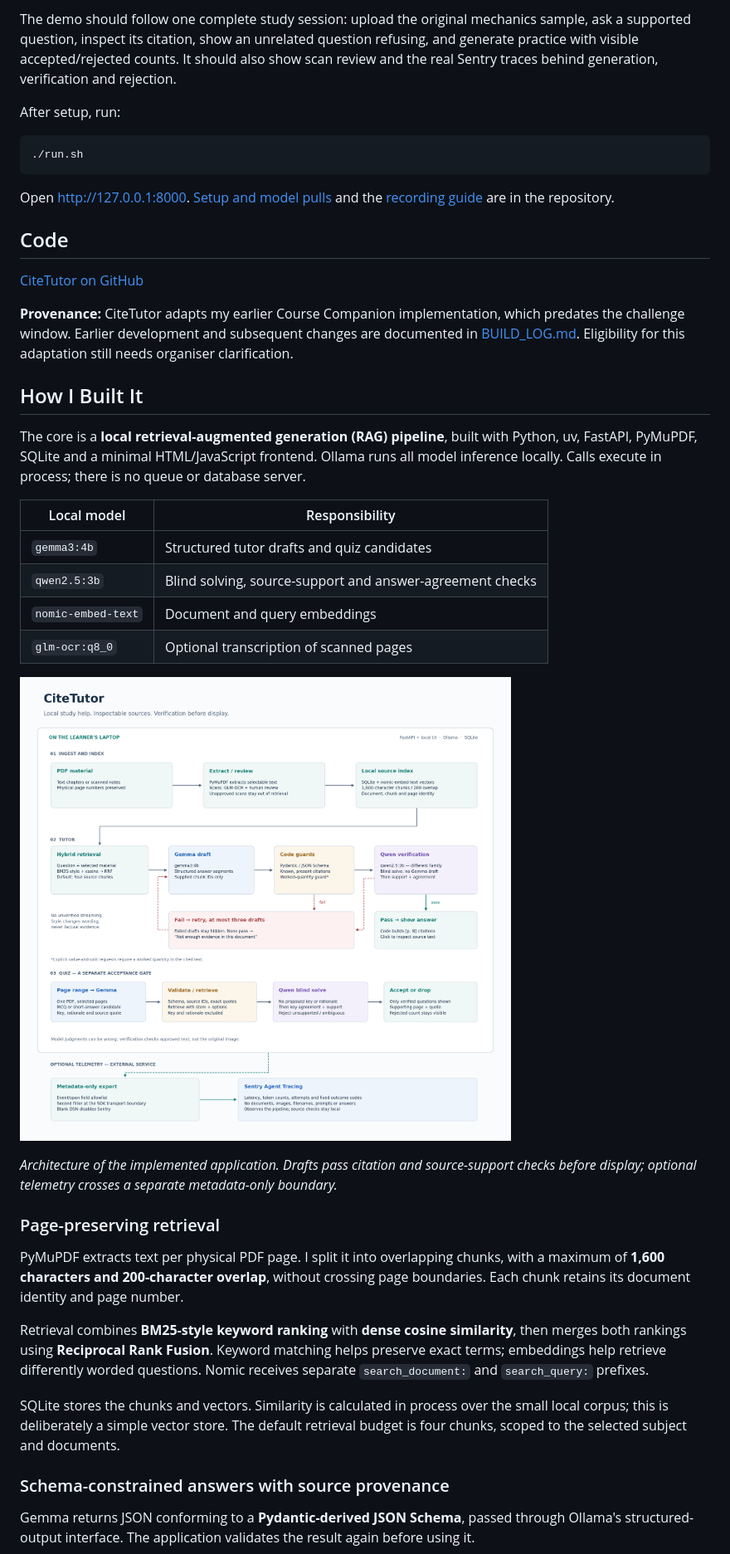
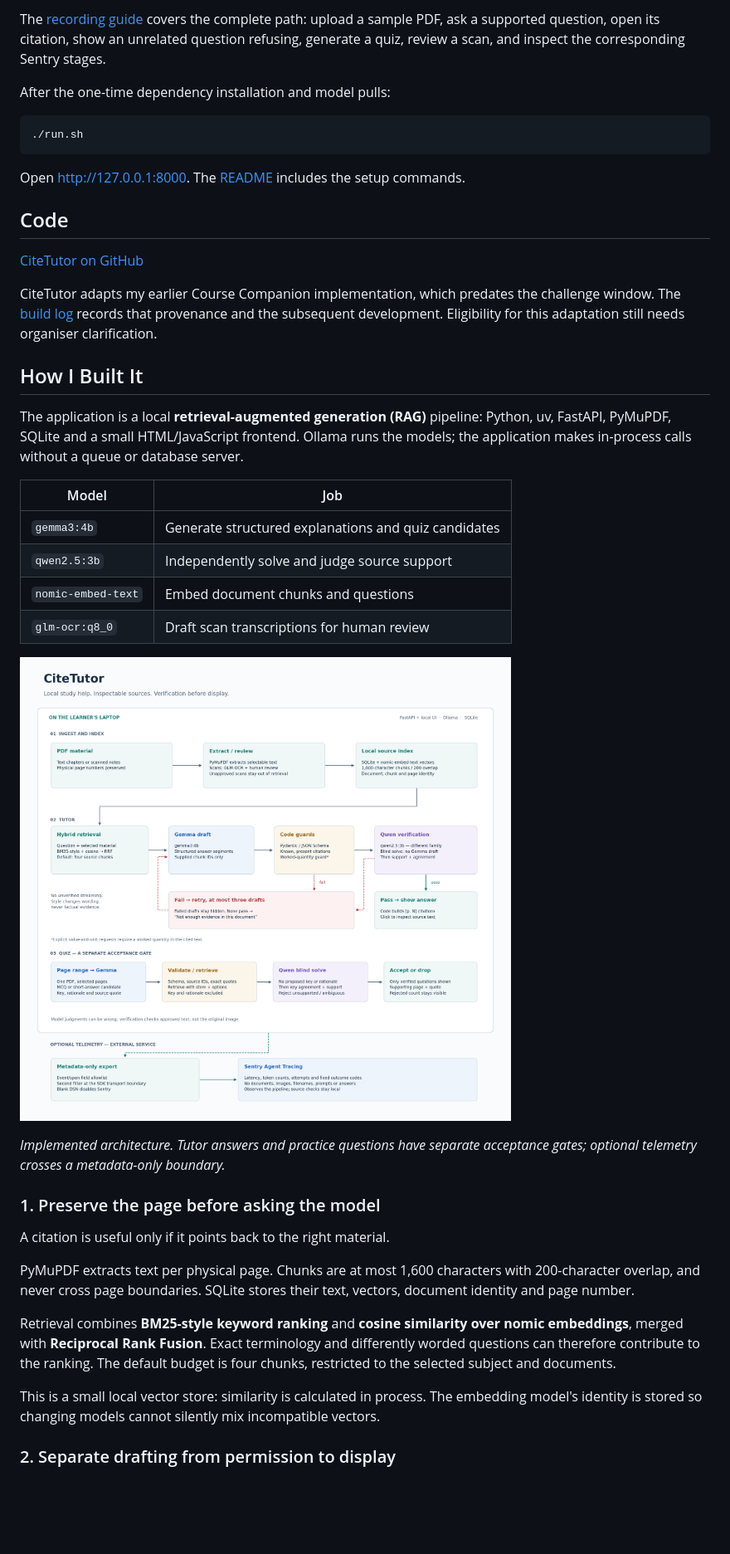
Before and after one commit to arywk40-hue/hacktober, a Markdown page: submission.md, the part around one of its changes. Shown at 83% size. Drawn GitHub-style; blank space fills up the shorter version.

````diff
--- a/submission.md
+++ b/submission.md
@@ -26,28 +32,28 @@ The aim is to make answers easy to inspect against the course material. Learner
 
-The demo should follow one complete study session: upload the original mechanics sample, ask a supported question, inspect its citation, show an unrelated question refusing, and generate practice with visible accepted/rejected counts. It should also show scan review and the real Sentry traces behind generation, verification and rejection.
+The [recording guide](https://github.com/arywk40-hue/hacktober/blob/main/docs/DEMO.md) covers the complete path: upload a sample PDF, ask a supported question, open its citation, show an unrelated question refusing, generate a quiz, review a scan, and inspect the corresponding Sentry stages.
 
-After setup, run:
+After the one-time dependency installation and model pulls:
 
 ```sh
 ./run.sh
 ```
 
-Open http://127.0.0.1:8000. [Setup and model pulls](https://github.com/arywk40-hue/hacktober#setup) and the [recording guide](https://github.com/arywk40-hue/hacktober/blob/main/docs/DEMO.md) are in the repository.
+Open http://127.0.0.1:8000. The [README](https://github.com/arywk40-hue/hacktober#setup) includes the setup commands.
 
 ## Code
 
 [CiteTutor on GitHub](https://github.com/arywk40-hue/hacktober)
 
-**Provenance:** CiteTutor adapts my earlier Course Companion implementation, which predates the challenge window. Earlier development and subsequent changes are documented in [BUILD_LOG.md](https://github.com/arywk40-hue/hacktober/blob/main/BUILD_LOG.md). Eligibility for this adaptation still needs organiser clarification.
+CiteTutor adapts my earlier Course Companion implementation, which predates the challenge window. The [build log](https://github.com/arywk40-hue/hacktober/blob/main/BUILD_LOG.md) records that provenance and the subsequent development. Eligibility for this adaptation still needs organiser clarification.
 
 ## How I Built It
 
-The core is a **local retrieval-augmented generation (RAG) pipeline**, built with Python, uv, FastAPI, PyMuPDF, SQLite and a minimal HTML/JavaScript frontend. Ollama runs all model inference locally. Calls execute in process; there is no queue or database server.
+The application is a local **retrieval-augmented generation (RAG)** pipeline: Python, uv, FastAPI, PyMuPDF, SQLite and a small HTML/JavaScript frontend. Ollama runs the models; the application makes in-process calls without a queue or database server.
 
-| Local model | Responsibility |
+| Model | Job |
 |---|---|
-| `gemma3:4b` | Structured tutor drafts and quiz candidates |
-| `qwen2.5:3b` | Blind solving, source-support and answer-agreement checks |
-| `nomic-embed-text` | Document and query embeddings |
-| `glm-ocr:q8_0` | Optional transcription of scanned pages |
+| `gemma3:4b` | Generate structured explanations and quiz candidates |
+| `qwen2.5:3b` | Independently solve and judge source support |
+| `nomic-embed-text` | Embed document chunks and questions |
+| `glm-ocr:q8_0` | Draft scan transcriptions for human review |
 
@@ -55,15 +61,15 @@ The core is a **local retrieval-augmented generation (RAG) pipeline**, built wit
 
-*Architecture of the implemented application. Drafts pass citation and source-support checks before display; optional telemetry crosses a separate metadata-only boundary.*
+*Implemented architecture. Tutor answers and practice questions have separate acceptance gates; optional telemetry crosses a metadata-only boundary.*
 
-### Page-preserving retrieval
+### 1. Preserve the page before asking the model
 
-PyMuPDF extracts text per physical PDF page. I split it into overlapping chunks, with a maximum of **1,600 characters and 200-character overlap**, without crossing page boundaries. Each chunk retains its document identity and page number.
+A citation is useful only if it points back to the right material.
 
-Retrieval combines **BM25-style keyword ranking** with **dense cosine similarity**, then merges both rankings using **Reciprocal Rank Fusion**. Keyword matching helps preserve exact terms; embeddings help retrieve differently worded questions. Nomic receives separate `search_document:` and `search_query:` prefixes.
+PyMuPDF extracts text per physical page. Chunks are at most 1,600 characters with 200-character overlap, and never cross page boundaries. SQLite stores their text, vectors, document identity and page number.
 
-SQLite stores the chunks and vectors. Similarity is calculated in process over the small local corpus; this is deliberately a simple vector store. The default retrieval budget is four chunks, scoped to the selected subject and documents.
+Retrieval combines **BM25-style keyword ranking** and **cosine similarity over nomic embeddings**, merged with **Reciprocal Rank Fusion**. Exact terminology and differently worded questions can therefore contribute to the ranking. The default budget is four chunks, restricted to the selected subject and documents.
 
-### Schema-constrained answers with source provenance
+This is a small local vector store: similarity is calculated in process. The embedding model's identity is stored so changing models cannot silently mix incompatible vectors.
 
-Gemma returns JSON conforming to a **Pydantic-derived JSON Schema**, passed through Ollama's structured-output interface. The application validates the result again before using it.
+### 2. Separate drafting from permission to display
 
````
Also changed, not shown: other parts of submission.md (+68 -60 lines), BUILD_LOG.md (+6 -0 lines).
